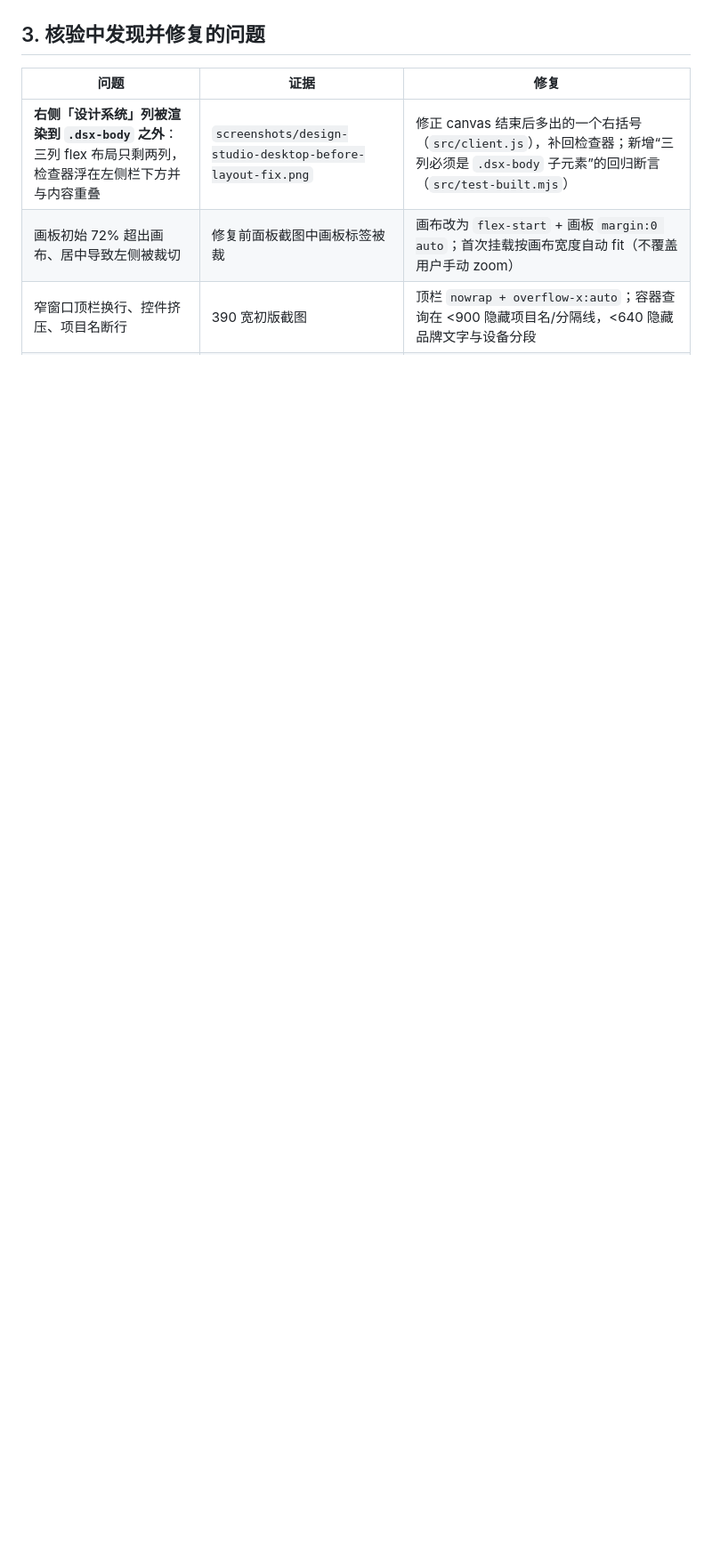
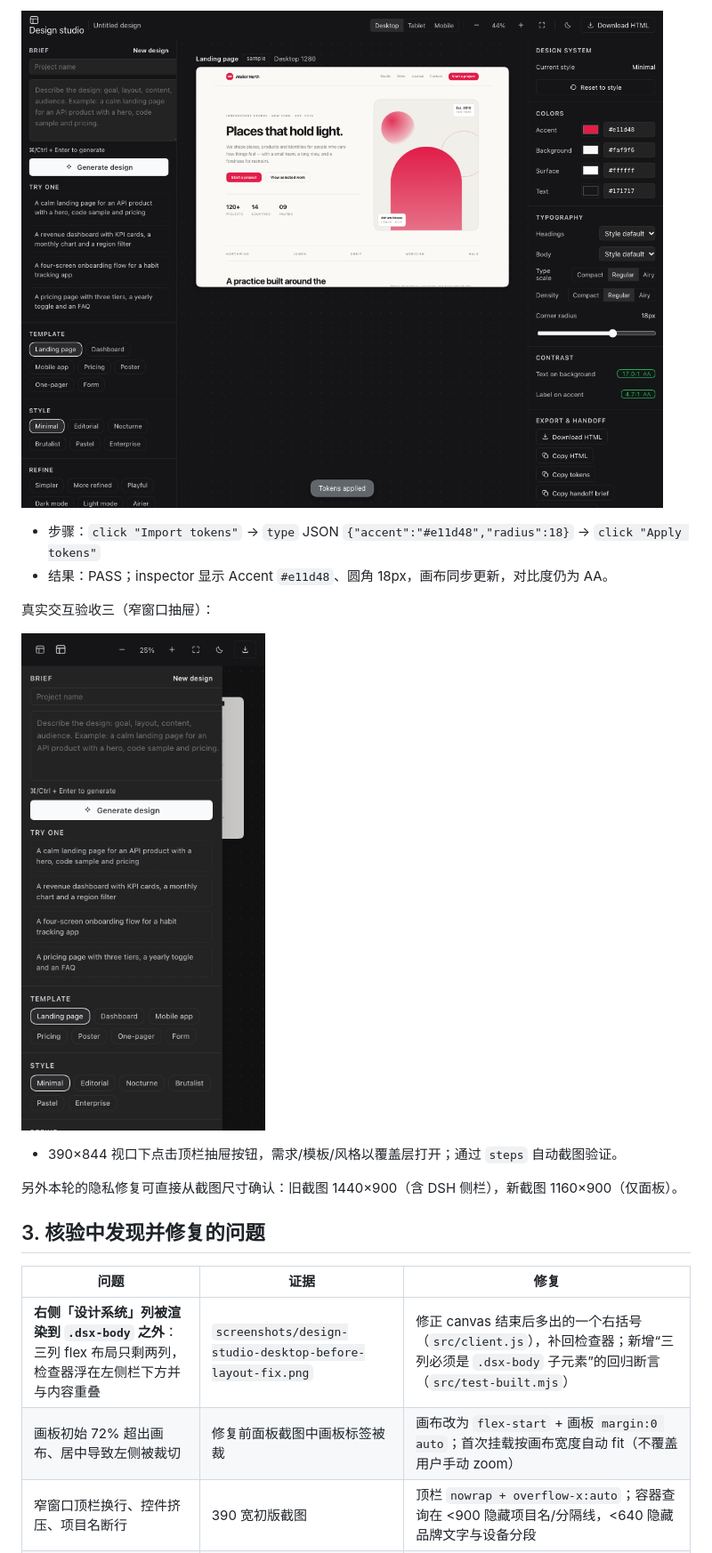
Before and after one commit to anzihenry/dsh-biucing-design, a Markdown page: verify/visual-verification.md, the part around one of its changes. Shown at 89% size. GitHub-like rendering; pictures changed too: verify/screenshots/design-studio-mobile-drawer.png (added), verify/screenshots/design-studio-tokens-applied.png (added); blank space fills up the shorter version.

```diff
--- a/verify/visual-verification.md
+++ b/verify/visual-verification.md
@@ -41,3 +56,16 @@
+![应用 tokens 后](screenshots/design-studio-tokens-applied.png)
+
+- 步骤：`click "Import tokens"` → `type` JSON `{"accent":"#e11d48","radius":18}` → `click "Apply tokens"`
+- 结果：PASS；inspector 显示 Accent `#e11d48`、圆角 18px，画布同步更新，对比度仍为 AA。
+
+真实交互验收三（窄窗口抽屉）：
+
+![窄窗口抽屉](screenshots/design-studio-mobile-drawer.png)
+
+- 390×844 视口下点击顶栏抽屉按钮，需求/模板/风格以覆盖层打开；通过 `steps` 自动截图验证。
+
+另外本轮的隐私修复可直接从截图尺寸确认：旧截图 1440×900（含 DSH 侧栏），新截图 1160×900（仅面板）。
+
 ## 3. 核验中发现并修复的问题
 
 | 问题 | 证据 | 修复 |
```
Also changed, not shown: other parts of verify/visual-verification.md (+21 -0 lines), README.md (+3 -3 lines), plugin/dsh-design-studio/README.md (+23 -2 lines), verify/screenshots/design-studio-after-generate-dashboard.png (added), 11 other files.
